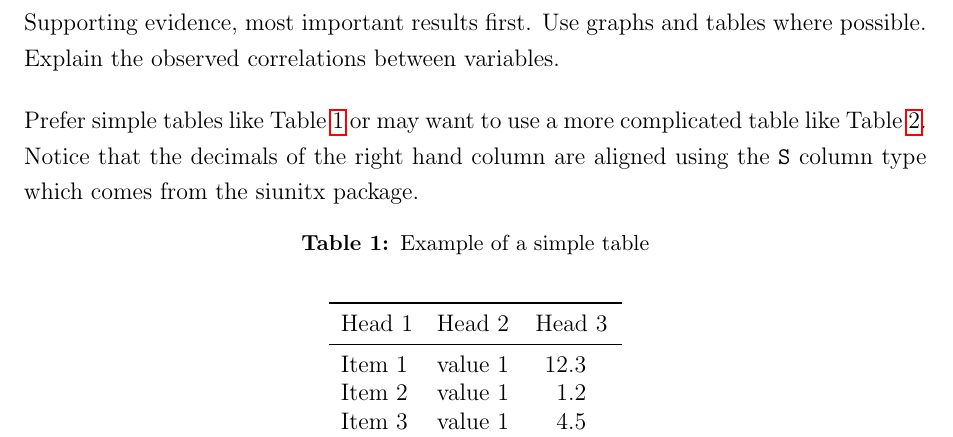
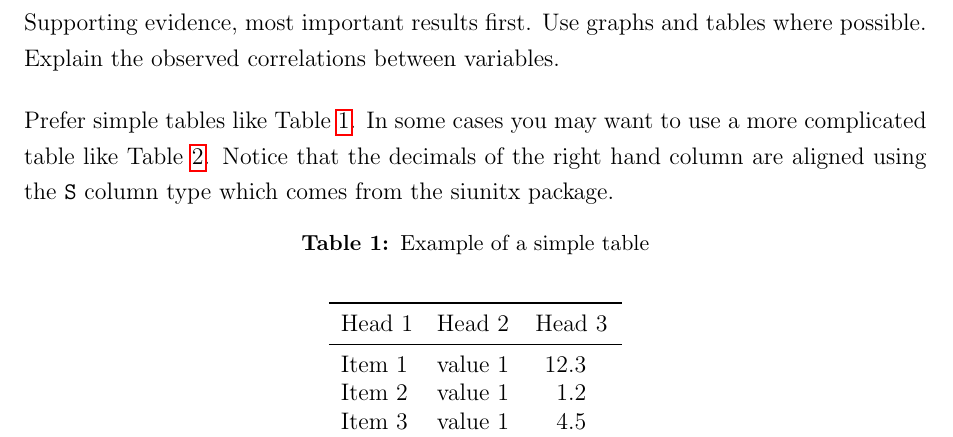
Before and after one commit to ChemEngUP/ce-up-latex-templates, a LaTeX document (report_template.tex): part of page 8 of 9, cut so that both start at the same text. Compiled offline with pdfLaTeX.

Commit message:
Fix strange wording about tables

```diff
--- a/report_template.tex
+++ b/report_template.tex
@@ -76,7 +76,7 @@ Apparatus, planning and methods
 \section{Results and Discussion}
 Supporting evidence, most important results first. Use graphs and tables where possible. Explain the observed correlations between variables.
 
-Prefer simple tables like Table~\ref{tab:simpletabexample} or may want to use a
+Prefer simple tables like Table~\ref{tab:simpletabexample}. In some cases you may want to use a
 more complicated table like Table~\ref{tab:tabexample}. Notice that the decimals
 of the right hand column are aligned using the \texttt{S} column type which
 comes from the siunitx package.
```
